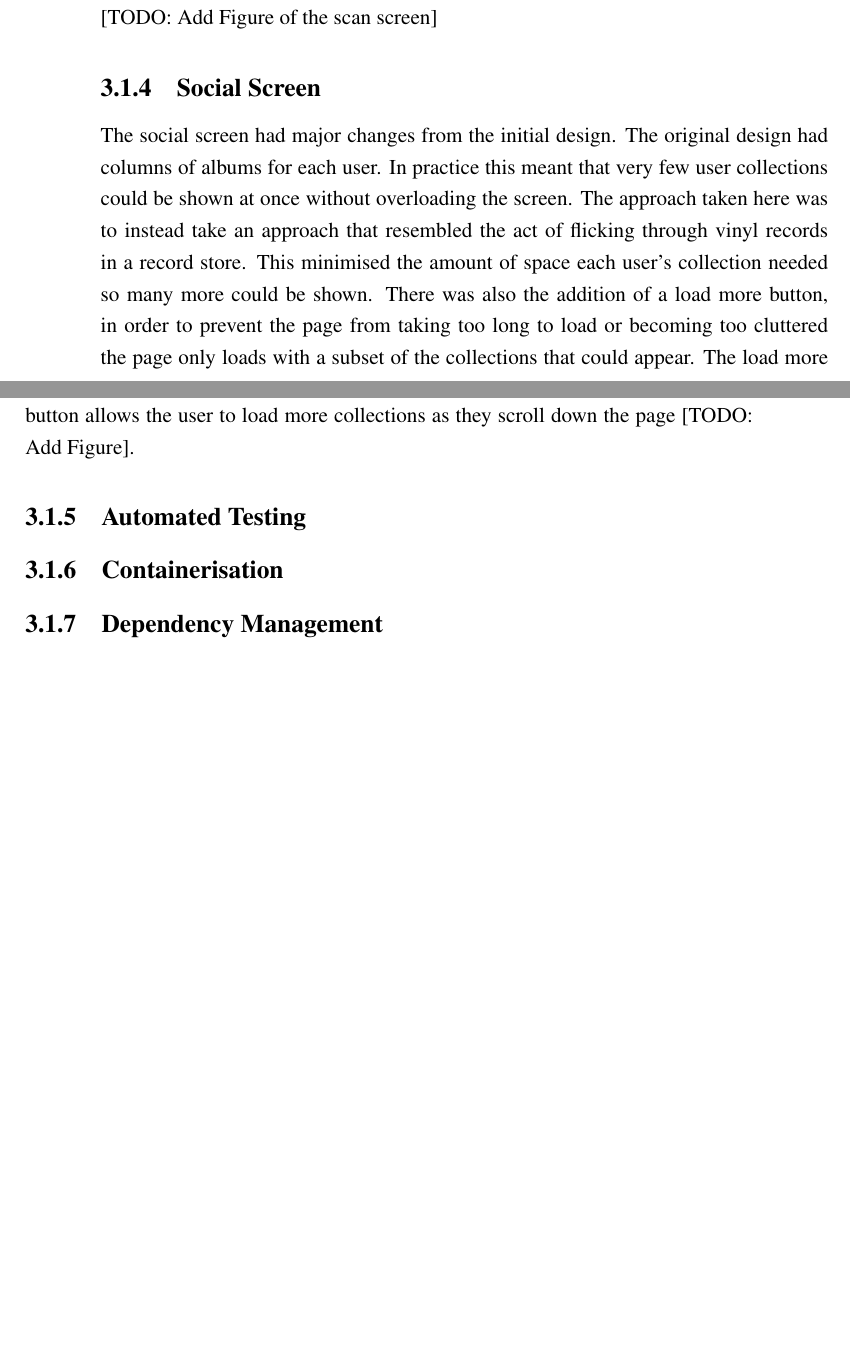
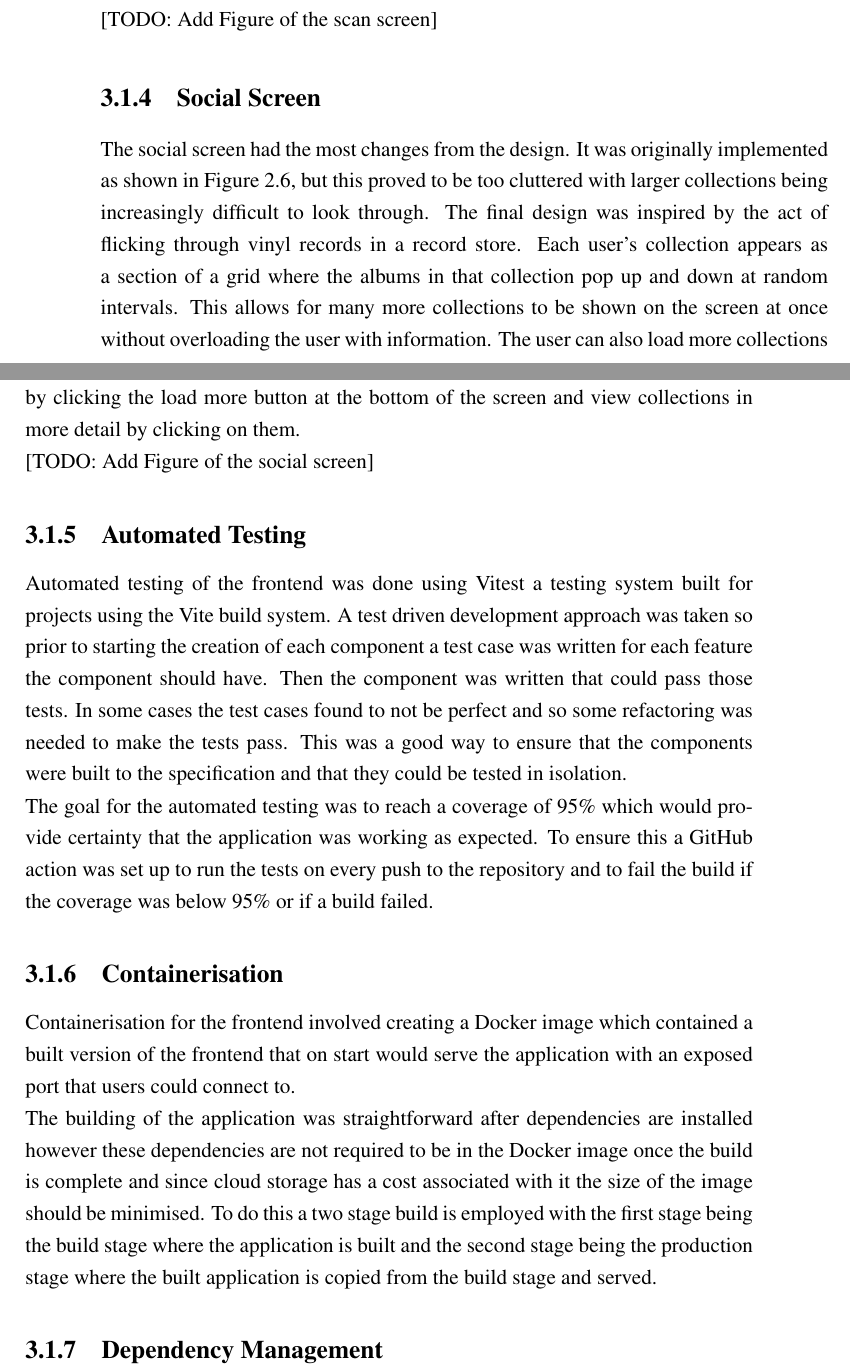
Before and after one commit to chrisroberts14/virtual-turn-table, a LaTeX thesis (report/report.tex, which reads report/chapter_development.tex): two parts of pages 31 and 32 of 39 before the commit and two parts of pages 31 and 32 of 40 after it, joined at a grey line, cut so that both start at the same text, the shorter picture padded with empty space. Compiled offline with pdfLaTeX; a LaTeX package or settings file that is missing is left out.

Commit message:
report: fe testing and containerisation

```diff
--- a/report/chapter_development.tex
+++ b/report/chapter_development.tex
@@ -26,31 +20,37 @@ The play screen mostly follows the initial design, comprising three main section
 
 [TODO: Add Figure of the play screen]
 
-%\begin{figure}
-%    \centering
-%    \includegraphics[width=0.8\textwidth]{}
-%    \caption{The play screen of the application}
-%    \label{fig:play_screen}
-%\end{figure}
-
 \subsection{Scan Screen}
 The scan screen, though following the initial design as closely as possible, had to be changed during development as some problems with the original design became clear. It was also split into three main parts like the play screen: the album confirmation sidebar, the scan section, and the album collection.
 
 \paragraph{Album Confirmation Sidebar}
 The album confirmation sidebar existed to allow the user to confirm the album that was guessed was the correct one. This presented a problem that was not considered in the original design, what if the album guessed was incorrect? To solve this a second stage of the confirmation with a separate scatter shot approach taken to find the correct album [TODO: Add figure]. The sidebar also acts as a way to show to the user the application is processing as whilst the application is determining the album the sidebar is animated to show a loading animation providing feedback to the user that the application has not broken. Once the user confirms the album selection the sidebar slides back to the side of the screen and the album is set as the active album.
+
 \paragraph{Scan Section}
 Similarly to the confirmation sidebar an issue was found with the scan section. The original design did not take into account users who may not have a camera connected to their device. To solve this a file upload was added to the scan section which is the default if no cameras can be accessed by the browser [TODO: Add Figure]. This could also be accessed if the user did not want to use their camera for any reason.
+
 \paragraph{Album Collection}
 This section of the screen was mostly unchanged from the original design. The user's albums slide across the bottom of the screen and the user can select an album to play by clicking on it [TODO: Add Figure]. Once the user hovers over an album art the sliding is paused and extra details of that album appear such as the title and artist. The option to look through the user's collection differently is also available by clicking the view all button which opens a modal with all the user's albums in a view reminiscent of flicking through vinyl records in a record store.
 
 [TODO: Add Figure of the scan screen]
 
 \subsection{Social Screen}
-The social screen had major changes from the initial design. The original design had columns of albums for each user. In practice this meant that very few user collections could be shown at once without overloading the screen. The approach taken here was to instead take an approach that resembled the act of flicking through vinyl records in a record store. This minimised the amount of space each user's collection needed so many more could be shown. There was also the addition of a load more button, in order to prevent the page from taking too long to load or becoming too cluttered the page only loads with a subset of the collections that could appear. The load more button allows the user to load more collections as they scroll down the page [TODO: Add Figure].
+The social screen had the most changes from the design. It was originally implemented as shown in Figure~\ref{fig:social_screen_mockup}, but this proved to be too cluttered with larger collections being increasingly difficult to look through. The final design was inspired by the act of flicking through vinyl records in a record store. Each user's collection appears as a section of a grid where the albums in that collection pop up and down at random intervals. This allows for many more collections to be shown on the screen at once without overloading the user with information. The user can also load more collections by clicking the load more button at the bottom of the screen and view collections in more detail by clicking on them.
+
+[TODO: Add Figure of the social screen]
 
 \subsection{Automated Testing}
+Automated testing of the frontend was done using Vitest a testing system built for projects using the Vite build system. A test driven development approach was taken so prior to starting the creation of each component a test case was written for each feature the component should have. Then the component was written that could pass those tests. In some cases the test cases found to not be perfect and so some refactoring was needed to make the tests pass. This was a good way to ensure that the components were built to the specification and that they could be tested in isolation.
+
+The goal for the automated testing was to reach a coverage of 95\% which would provide certainty that the application was working as expected. To ensure this a GitHub action was set up to run the tests on every push to the repository and to fail the build if the coverage was below 95\% or if a build failed.
+
 \subsection{Containerisation}
+Containerisation for the frontend involved creating a Docker image which contained a built version of the frontend that on start would serve the application with an exposed port that users could connect to.
+
+The building of the application was straightforward after dependencies are installed however these dependencies are not required to be in the Docker image once the build is complete and since cloud storage has a cost associated with it the size of the image should be minimised. To do this a two stage build is employed with the first stage being the build stage where the application is built and the second stage being the production stage where the built application is copied from the build stage and served.
+
 \subsection{Dependency Management}
+
 \subsection{Challenges}
 \subsubsection{Environment}
 TODO: Add details about the problems I have with configuring environments
```
Also changed, not shown: report/chapter_development.tex (6 more changed lines).
